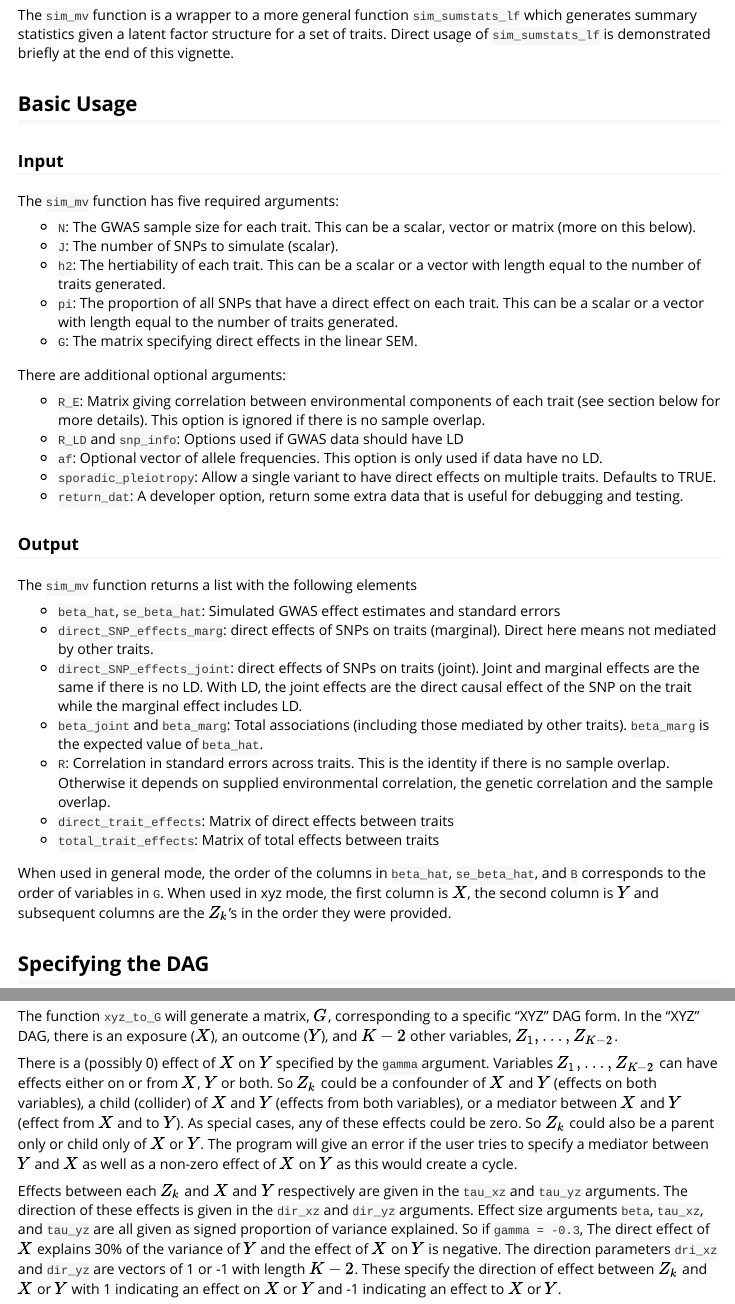
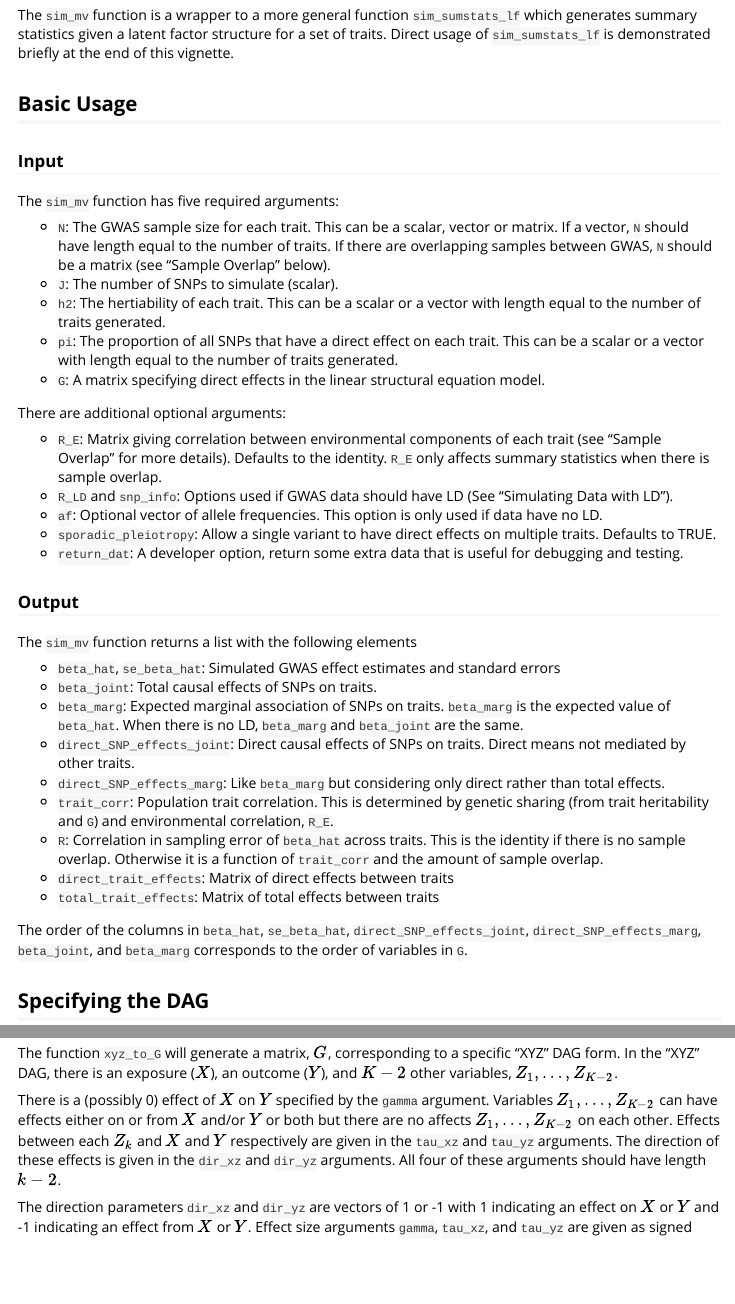
Before and after one commit to jean997/GWASBrewer, an R Markdown document (vignettes/simulating_data.Rmd): the page in a window 1100 px wide, from 630 px down, and a second part further down, joined at a grey line. Rendered offline with R 4.5, knitr and Pandoc, with nearby package versions; some code elsewhere in the file could not run offline; long lines of code are wrapped; common packages that the code uses without loading them are loaded.

Commit message:
update vigentte

```diff
--- a/vignettes/simulating_data.Rmd
+++ b/vignettes/simulating_data.Rmd
@@ -44,16 +44,16 @@ a latent factor structure for a set of traits. Direct usage of `sim_sumstats_lf`
 
 The `sim_mv` function has five required arguments:
 
-+ `N`: The GWAS sample size for each trait. This can be a scalar, vector or matrix (more on this below).
++ `N`: The GWAS sample size for each trait. This can be a scalar, vector or matrix. If a vector, `N` should have length equal to the number of traits. If there are overlapping samples between GWAS, `N` should be a matrix (see "Sample Overlap" below).
 + `J`: The number of SNPs to simulate (scalar).
 + `h2`: The hertiability of each trait. This can be a scalar or a vector with length equal to the number of traits generated.
 + `pi`: The proportion of all SNPs that have a direct effect on each trait. This can be a scalar or a vector with length equal to the number of traits generated.
-+ `G`: The matrix specifying direct effects in the linear SEM.
++ `G`: A matrix specifying direct effects in the linear structural equation model.
 
 There are additional optional arguments:
 
-+ `R_E`: Matrix giving correlation between environmental components of each trait (see section below for more details). This option is ignored if there is no sample overlap.
-+ `R_LD` and `snp_info`: Options used if GWAS data should have LD
++ `R_E`: Matrix giving correlation between environmental components of each trait (see "Sample Overlap" for more details). Defaults to the identity. `R_E` only affects summary statistics when there is sample overlap.
++ `R_LD` and `snp_info`: Options used if GWAS data should have LD (See "Simulating Data with LD").
 + `af`: Optional vector of allele frequencies. This option is only used if data have no LD.
 + `sporadic_pleiotropy`: Allow a single variant to have direct effects on multiple traits. Defaults to TRUE.
 + `return_dat`: A developer option, return some extra data that is useful for debugging and testing.
@@ -63,20 +63,20 @@ There are additional optional arguments:
 The `sim_mv` function returns a list with the following elements
 
 + `beta_hat`, `se_beta_hat`: Simulated GWAS effect estimates and standard errors
-+ `direct_SNP_effects_marg`: direct effects of SNPs on traits (marginal). Direct here means not mediated by other traits.
-+ `direct_SNP_effects_joint`: direct effects of SNPs on traits (joint). Joint and marginal effects
-are the same if there is no LD. With LD, the joint effects are the direct causal effect of the SNP on the trait
-while the marginal effect includes LD.
-+ `beta_joint` and `beta_marg`: Total associations (including those mediated by other traits). `beta_marg` is the expected value of `beta_hat`.
-+ `R`: Correlation in standard errors across traits. This is the identity if there is no
-sample overlap. Otherwise it depends on supplied environmental correlation, the genetic
-correlation and the sample overlap.
++ `beta_joint`: Total causal effects of SNPs on traits.
++ `beta_marg`: Expected marginal association of SNPs on traits. `beta_marg` is the expected value of `beta_hat`. When there is no
+LD, `beta_marg` and `beta_joint` are the same.
++ `direct_SNP_effects_joint`: Direct causal effects of SNPs on traits. Direct means not mediated by other traits.
++ `direct_SNP_effects_marg`: Like `beta_marg` but considering only direct rather than total effects.
++ `trait_corr`: Population trait correlation. This is determined by genetic sharing (from trait heritability and `G`) and environmental correlation, `R_E`.
++ `R`: Correlation in sampling error of `beta_hat` across traits. This is the identity if there is no
+sample overlap. Otherwise it is a function of `trait_corr` and the amount of sample overlap.
 + `direct_trait_effects`: Matrix of direct effects between traits
 + `total_trait_effects`: Matrix of total effects between traits
 
-When used in general mode, the order of the columns in `beta_hat`, `se_beta_hat`, and `B` corresponds
-to the order of variables in `G`. When used in xyz mode, the first column is $X$, the second
-column is $Y$ and subsequent columns are the $Z_k$'s in the order they were provided.
+The order of the columns in `beta_hat`, `se_beta_hat`, `direct_SNP_effects_joint`,
+`direct_SNP_effects_marg`, `beta_joint`, and `beta_marg` corresponds
+to the order of variables in `G`.
 
 ## Specifying the DAG
 
@@ -150,9 +150,11 @@ In the "XYZ" DAG,
 there is an exposure ($X$), an outcome ($Y$), and $K-2$ other variables, $Z_1, \dots, Z_{K-2}$.
 
 There is a (possibly 0) effect of $X$ on $Y$ specified by the `gamma` argument.
-Variables $Z_1, \dots, Z_{K-2}$ can have effects either on or from $X$, $Y$ or both. So
-$Z_k$ could be a confounder of $X$ and $Y$ (effects on both variables), a child (collider) of
-$X$ and $Y$ (effects from both variables), or a mediator between $X$ and $Y$ (effect from $X$ and to $Y$).
-As special cases, any of these effects could be zero. So $Z_k$ could also be a parent only or child only of $X$ or $Y$.
-The program will give an error if the user tries to specify a mediator between $Y$ and $X$ as well as a non-zero
-effect of $X$ on $Y$ as this would create a cycle.
+Variables $Z_1, \dots, Z_{K-2}$ can have effects either on or from $X$ and/or $Y$ or both
+but there are no affects $Z_1, \dots, Z_{K-2}$ on each other.
+Effects between each $Z_k$ and $X$ and $Y$ respectively are given in the `tau_xz` and `tau_yz` arguments.
+The direction of these effects is given in the `dir_xz` and `dir_yz` arguments. All four of
+these arguments should have length $k-2$.
+
+The direction parameters `dir_xz` and `dir_yz` are vectors of 1 or -1 with 1 indicating an effect on $X$ or $Y$ and -1 indicating an effect from $X$ or $Y$.
+Effect size arguments `gamma`, `tau_xz`, and `tau_yz` are given as signed proportion of variance explained.
@@ -159,10 +163,8 @@ effect of $X$ on $Y$ as this would create a cycle.
 
 
-Effects between each $Z_k$ and $X$ and $Y$ respectively are given in the `tau_xz` and `tau_yz` arguments.
-The direction of these effects is given in the `dir_xz` and `dir_yz` arguments.
-Effect size arguments `beta`, `tau_xz`, and `tau_yz` are all given as signed proportion of variance explained.
-So if `gamma = -0.3`, The direct effect of $X$ explains 30\% of the variance of $Y$ and the
-effect of $X$ on $Y$ is negative. The direction parameters `dri_xz` and `dir_yz` are vectors of 1 or -1 with length $K-2$. These specify the direction of effect between $Z_k$ and $X$ or $Y$ with 1 indicating an effect on $X$ or $Y$ and -1 indicating an effect to $X$ or $Y$.
+
+
+
 
 For example, the code
 
```
Also changed, not shown: vignettes/simulating_data.Rmd (34 more changed lines), 1 other file.
